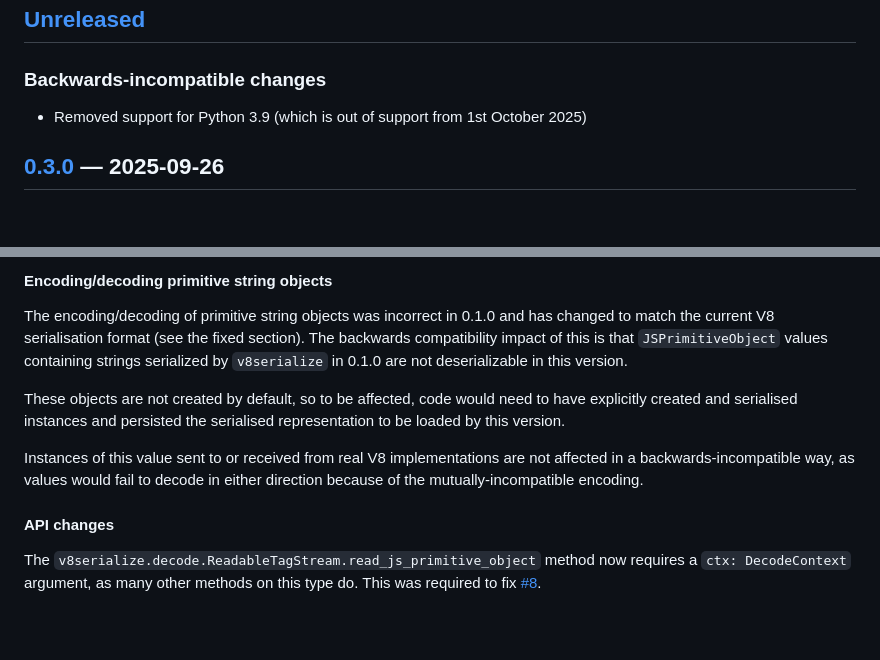
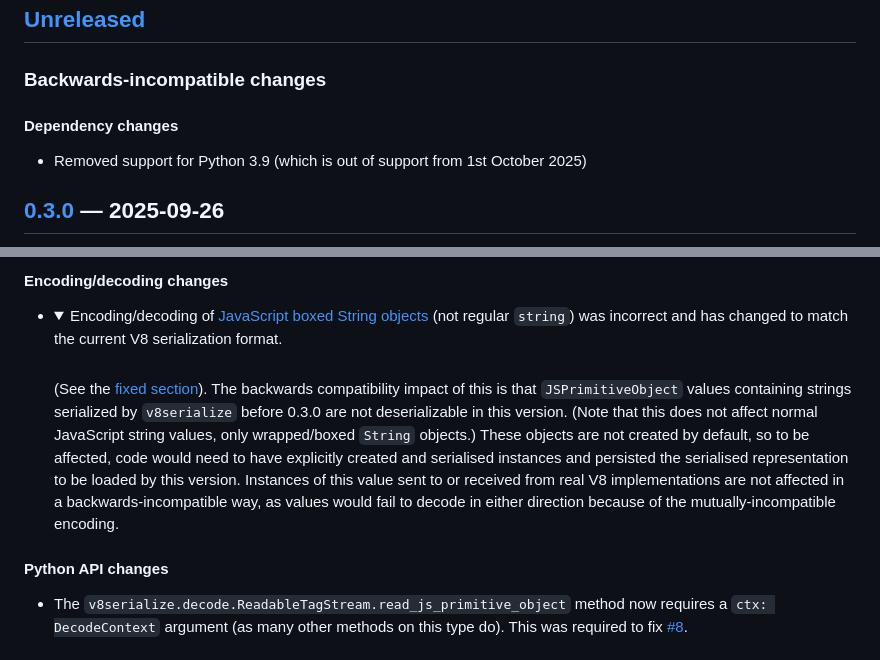
Before and after one commit to h4l/v8serialize, a Markdown page: CHANGELOG.md, 2 parts joined by grey strips. Rendered like a GitHub page; folded sections open; blank space fills up the shorter version.

Commit message:
docs: reword/adjust layout of 0.3.0 CHANGELOG

```diff
--- a/CHANGELOG.md
+++ b/CHANGELOG.md
@@ -10,6 +10,8 @@ and this project adheres to
 
 ### Backwards-incompatible changes
 
+#### Dependency changes
+
 - Removed support for Python 3.9 (which is out of support from 1st October 2025)
 
 ## [0.3.0] — 2025-09-26
@@ -25,27 +26,35 @@ and this project adheres to
 
-#### Encoding/decoding primitive string objects
+#### Encoding/decoding changes
 
-The encoding/decoding of primitive string objects was incorrect in 0.1.0 and has
-changed to match the current V8 serialisation format (see the fixed section).
-The backwards compatibility impact of this is that `JSPrimitiveObject` values
-containing strings serialized by `v8serialize` in 0.1.0 are not deserializable
-in this version.
+- <details>
+    <summary>
+      Encoding/decoding of
+      <a
+        href="https://developer.mozilla.org/en-US/docs/Web/JavaScript/Reference/Global_Objects/String"
+        >JavaScript boxed String objects</a
+      >
+      (not regular <code>string</code>) was incorrect and has changed to match the
+      current V8 serialization format.
+    </summary>
+    <br />
+    (See the <a href="#0.3.0-fixed">fixed section</a>). The backwards
+    compatibility impact of this is that <code>JSPrimitiveObject</code> values
+    containing strings serialized by <code>v8serialize</code> before 0.3.0 are not
+    deserializable in this version. (Note that this does not affect normal
+    JavaScript string values, only wrapped/boxed <code>String</code> objects.)
+    These objects are not created by default, so to be affected, code would need
+    to have explicitly created and serialised instances and persisted the
+    serialised representation to be loaded by this version. Instances of this
+    value sent to or received from real V8 implementations are not affected in a
+    backwards-incompatible way, as values would fail to decode in either direction
+    because of the mutually-incompatible encoding.
+  </details>
 
-These objects are not created by default, so to be affected, code would need to
-have explicitly created and serialised instances and persisted the serialised
-representation to be loaded by this version.
+#### Python API changes
 
-Instances of this value sent to or received from real V8 implementations are not
-affected in a backwards-incompatible way, as values would fail to decode in
-either direction because of the mutually-incompatible encoding.
-
-#### API changes
-
-The `v8serialize.decode.ReadableTagStream.read_js_primitive_object` method now
-requires a `ctx: DecodeContext` argument, as many other methods on this type do.
-This was required to fix [#8].
-
-</details>
+- The `v8serialize.decode.ReadableTagStream.read_js_primitive_object` method now
+  requires a `ctx: DecodeContext` argument (as many other methods on this type
+  do). This was required to fix [#8].
 
 [#8]: https://github.com/h4l/v8serialize/issues/8
 
```
Also changed, not shown: other parts of CHANGELOG.md (+2 -3 lines).
